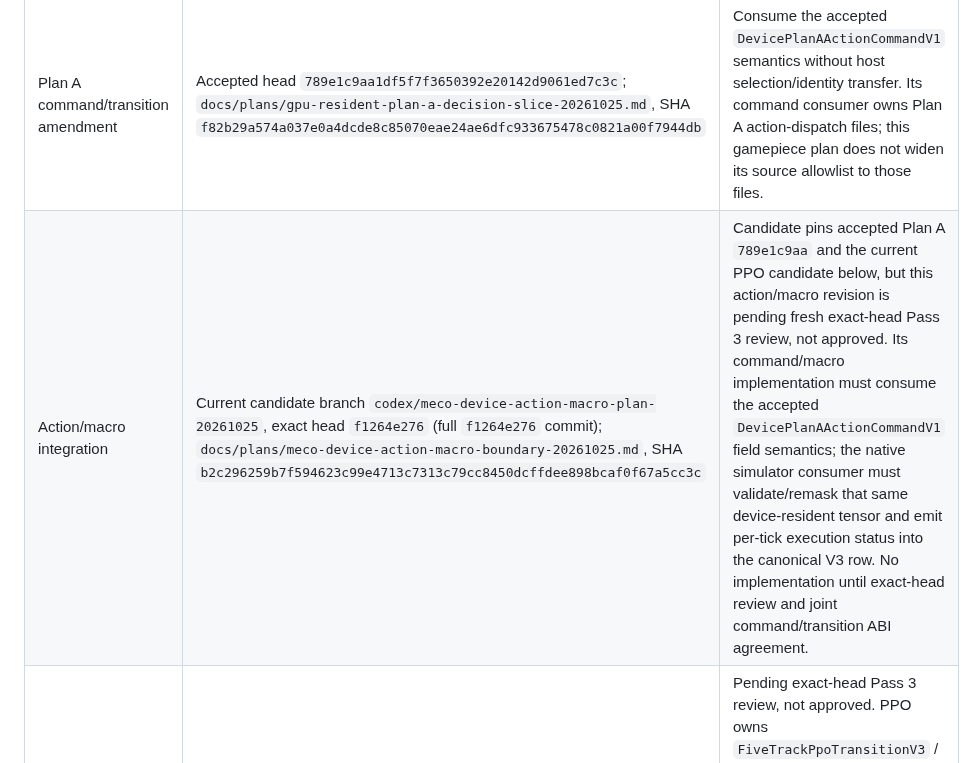
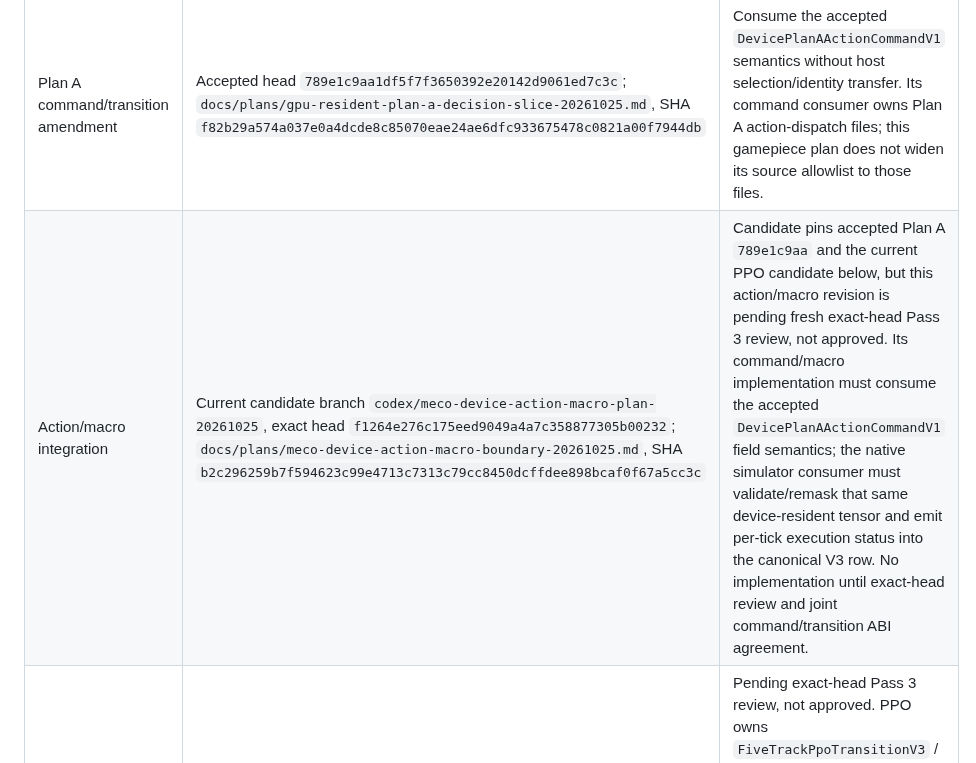
Before and after one commit to MECO-Robotics/AutoDrive, a Markdown page: docs/plans/gpu-simulator-gamepiece-physics-tranche-20261026.md, the part around the change. Rendered like a GitHub page.

Commit message:
docs: record full action macro candidate head

```diff
--- a/docs/plans/gpu-simulator-gamepiece-physics-tranche-20261026.md
+++ b/docs/plans/gpu-simulator-gamepiece-physics-tranche-20261026.md
@@ -72,7 +72,7 @@ The Plan A command consumer and the PPO transition owner remain responsible for
 | Whole-compute device boundary | `docs/plans/meco-device-whole-compute-boundary-20261025.md`, SHA `0fc594792e233c471d3e81c871e595b09bb13f039ddc7f6996afbda389cbaab0` | Selected command and dynamic numeric/identity values stay device-resident; opaque device-produced records may only be persisted verbatim under the pinned artifact contract. |
 | Plan C K-view mapping | Accepted head `fc2113d4f088f3777f316054225cdb254118b02f`; `docs/plans/gpu-plan-c-k-capped-model-view-contract-20261026-amendment.md`, SHA `77f118d08d5b2cbb2e1af3e9e343a6140c9af46ca5511d1d35cf9c1cb5d7699c` | Preserve policy-local ordinary slots mapped through `ordinary_row_map` to source-global `selected_policy[j]`; local continuation K maps through `continuation_row_map[0]` to exact source-global `continue_index`. Keep `continue:inactive` / `continue:<active candidate ID>` identity; never conflate local and global IDs or transfer them to host. |
 | Plan A command/transition amendment | Accepted head `789e1c9aa1df5f7f3650392e20142d9061ed7c3c`; `docs/plans/gpu-resident-plan-a-decision-slice-20261025.md`, SHA `f82b29a574a037e0a4dcde8c85070eae24ae6dfc933675478c0821a00f7944db` | Consume the accepted `DevicePlanAActionCommandV1` semantics without host selection/identity transfer. Its command consumer owns Plan A action-dispatch files; this gamepiece plan does not widen its source allowlist to those files. |
-| Action/macro integration | Current candidate branch `codex/meco-device-action-macro-plan-20261025`, exact head `f1264e276` (full `f1264e276` commit); `docs/plans/meco-device-action-macro-boundary-20261025.md`, SHA `b2c296259b7f594623c99e4713c7313c79cc8450dcffdee898bcaf0f67a5cc3c` | Candidate pins accepted Plan A `789e1c9aa` and the current PPO candidate below, but this action/macro revision is pending fresh exact-head Pass 3 review, not approved. Its command/macro implementation must consume the accepted `DevicePlanAActionCommandV1` field semantics; the native simulator consumer must validate/remask that same device-resident tensor and emit per-tick execution status into the canonical V3 row. No implementation until exact-head review and joint command/transition ABI agreement. |
+| Action/macro integration | Current candidate branch `codex/meco-device-action-macro-plan-20261025`, exact head `f1264e276c175eed9049a4a7c358877305b00232`; `docs/plans/meco-device-action-macro-boundary-20261025.md`, SHA `b2c296259b7f594623c99e4713c7313c79cc8450dcffdee898bcaf0f67a5cc3c` | Candidate pins accepted Plan A `789e1c9aa` and the current PPO candidate below, but this action/macro revision is pending fresh exact-head Pass 3 review, not approved. Its command/macro implementation must consume the accepted `DevicePlanAActionCommandV1` field semantics; the native simulator consumer must validate/remask that same device-resident tensor and emit per-tick execution status into the canonical V3 row. No implementation until exact-head review and joint command/transition ABI agreement. |
 | PPO transition owner | Current candidate branch `codex/gpu-five-track-ppo-rollout-candidate-expansion-plan-20261026`, exact head `96419a63e4e63a6ceef7efa60eaf496978c7586d`; `docs/plans/gpu-five-track-ppo-rollout-candidate-residency-expansion-20261026.md`, SHA `3a260c1006a1ff1ac5cef502d68ccf10886f733baa72e63b16d6ad0d28807e15` | Pending exact-head Pass 3 review, not approved. PPO owns `FiveTrackPpoTransitionV3` / `FiveTrackPpoBatchV3` field names and row storage. Reconcile the ordered `DevicePlanAActionCommandV1` fields (global/local support row, legal node, behavior, descriptor, action, goal XY/heading, target identity, route override, fallback, decision validity) with the canonical V3 command/selected-versus-executed fields and native simulator consumer; preserve per-tick remask, target-loss, preemption, fallback, reward and terminal status. Require exact-head review and agreement before implementation. |
 | This gamepiece plan | Base head `027f694c4c729c313f48440475907164d985398c`, original SHA `4fad637c060cc55478c2999564162c269668b5ab24c5a6c04d2a0aad1ad0ec5b` | This amendment changes planning only. Require exact-head Pass 3 review of the amended gamepiece plan before implementation. |
 
```
